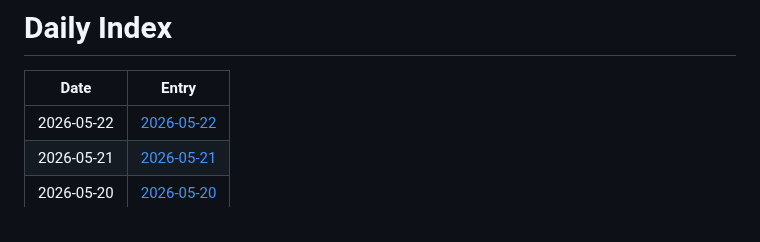
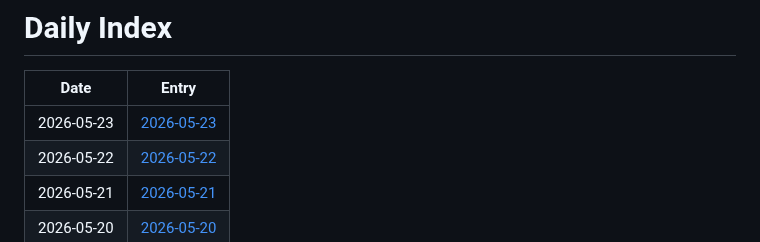
Before and after one commit to jay87406/code-arena, a Markdown page: github-daily-pulse/logs/INDEX.md, the part around the change. Drawn GitHub-style.

Commit message:
chore: daily pulse update

```diff
--- a/github-daily-pulse/logs/INDEX.md
+++ b/github-daily-pulse/logs/INDEX.md
@@ -2,6 +2,7 @@
 
 | Date | Entry |
 |---|---|
+| 2026-05-23 | [2026-05-23](logs/2026-05/2026-05-23.md) |
 | 2026-05-22 | [2026-05-22](logs/2026-05/2026-05-22.md) |
 | 2026-05-21 | [2026-05-21](logs/2026-05/2026-05-21.md) |
 | 2026-05-20 | [2026-05-20](logs/2026-05/2026-05-20.md) |
```
Also changed, not shown: 1 other file.
